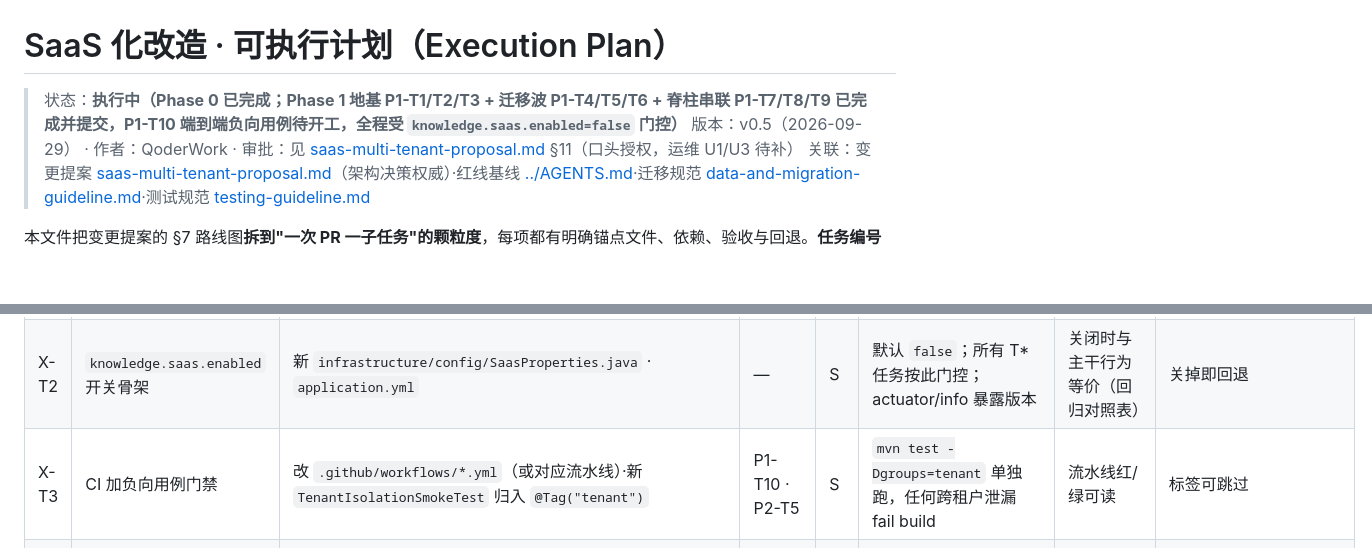
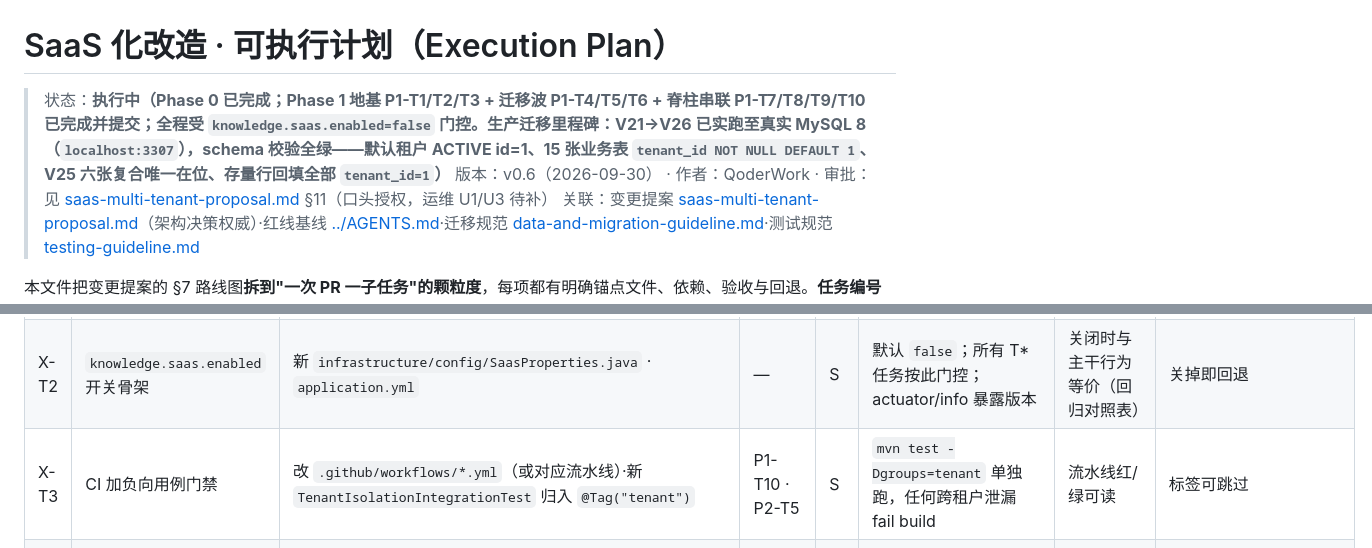
Before and after one commit to mouhinU/Knowledge_Repository, a Markdown page: docs/saas-multi-tenant-execution-plan.md, 2 parts joined by grey strips. GitHub-like rendering; blank space fills up the shorter version.

```diff
--- a/docs/saas-multi-tenant-execution-plan.md
+++ b/docs/saas-multi-tenant-execution-plan.md
@@ -4,8 +4,8 @@ AGENTS-REFERENCE: ./AGENTS.md §0 红线 #11（重大变更须先提案→审批
 
 # SaaS 化改造 · 可执行计划（Execution Plan）
 
-> 状态：**执行中（Phase 0 已完成；Phase 1 地基 P1-T1/T2/T3 + 迁移波 P1-T4/T5/T6 + 脊柱串联 P1-T7/T8/T9 已完成并提交，P1-T10 端到端负向用例待开工，全程受 `knowledge.saas.enabled=false` 门控）**
-> 版本：v0.5（2026-09-29） · 作者：QoderWork · 审批：见 [saas-multi-tenant-proposal.md](saas-multi-tenant-proposal.md) §11（口头授权，运维 U1/U3 待补）
+> 状态：**执行中（Phase 0 已完成；Phase 1 地基 P1-T1/T2/T3 + 迁移波 P1-T4/T5/T6 + 脊柱串联 P1-T7/T8/T9/T10 已完成并提交；全程受 `knowledge.saas.enabled=false` 门控。生产迁移里程碑：V21→V26 已实跑至真实 MySQL 8（`localhost:3307`），schema 校验全绿——默认租户 ACTIVE id=1、15 张业务表 `tenant_id NOT NULL DEFAULT 1`、V25 六张复合唯一在位、存量行回填全部 `tenant_id=1`）**
+> 版本：v0.6（2026-09-30） · 作者：QoderWork · 审批：见 [saas-multi-tenant-proposal.md](saas-multi-tenant-proposal.md) §11（口头授权，运维 U1/U3 待补）
 > 关联：变更提案 [saas-multi-tenant-proposal.md](saas-multi-tenant-proposal.md)（架构决策权威）·红线基线 [../AGENTS.md](../AGENTS.md)·迁移规范 [data-and-migration-guideline.md](data-and-migration-guideline.md)·测试规范 [testing-guideline.md](testing-guideline.md)
 
 本文件把变更提案的 §7 路线图**拆到"一次 PR 一子任务"的颗粒度**，每项都有明确锚点文件、依赖、验收与回退。**任务编号规则**：`P<phase>-T<n>`（例：`P0-T1` = Phase 0 第 1 项）。
@@ -172,7 +172,7 @@ Phase 6（配额计费，依赖 P1 全链 + 可选后置）
 |---|---|---|---|---|---|---|---|
 | X-T1 | 变更提案评审与签署 | `docs/saas-multi-tenant-proposal.md` §11 审批位 | — | S | 架构+安全+运维三方签署；例外登记 `docs/exceptions/saas-*.md` | 三 checkbox 完成 | 未通过则本计划不生效 |
 | X-T2 | `knowledge.saas.enabled` 开关骨架 | 新 `infrastructure/config/SaasProperties.java` · `application.yml` | — | S | 默认 `false`；所有 T* 任务按此门控；actuator/info 暴露版本 | 关闭时与主干行为等价（回归对照表） | 关掉即回退 |
-| X-T3 | CI 加负向用例门禁 | 改 `.github/workflows/*.yml`（或对应流水线）·新 `TenantIsolationSmokeTest` 归入 `@Tag("tenant")` | P1-T10 · P2-T5 | S | `mvn test -Dgroups=tenant` 单独跑，任何跨租户泄漏 fail build | 流水线红/绿可读 | 标签可跳过 |
+| X-T3 | CI 加负向用例门禁 | 改 `.github/workflows/*.yml`（或对应流水线）·新 `TenantIsolationIntegrationTest` 归入 `@Tag("tenant")` | P1-T10 · P2-T5 | S | `mvn test -Dgroups=tenant` 单独跑，任何跨租户泄漏 fail build | 流水线红/绿可读 | 标签可跳过 |
 | X-T4 | 迁移与回滚演练 | 新 `scripts/saas-migration-drill.sh` | P1-T4~T6 · P4-T1 · P4-T3 | M | 从 `main@HEAD-1` 拉快照→跑迁移→跑 undo→比对行数；MySQL 8 与 H2 双方言 | 演练日志与报告；回退时间目标 ≤15 min | — |
 | X-T5 | 前端租户解析改造 | 改 `knowledge-web/src/main/resources/static/admin/assets/js/common.js`（fetch 拦截器）· `exam.html` 内联脚本 · 与 `HtmlCacheBusterFilter` 联动 | P1-T3 · P1-T8 | M | 登录后从 JWT 解析 `tenantKey`（P1-T8 实际落地的 claim 名，字符串键，非原计划字面的 `tenantId`）；所有 fetch 请求带 `X-Tenant-Id`；子域模式则不用带；403 TENANT_SUSPENDED 提示页 | 手动跑一次两租户切换不串数据；`?v=` cache-busting 不受影响 | 无 `X-Tenant-Id` 时后端拒绝（saas.enabled=true） |
 | X-T6 | 文档与 AGENTS 更新 | 改 `AGENTS.md` §1 分册地图（补一行 saas 入口）· 更新 `docs/architecture-decisions.md`（加"租户层"）· 更新 `docs/security-guideline.md`（跨租户越权面）· `docs/rag-domain-guideline.md`（partition-key 段落）· `PROJECT_SUMMARY.md` | 各 Phase 完成后 | M | 每 Phase 结束补一次；避免规范漂移 | 分册间相对链接可点通 | Git 版本控制天然回退 |
```
Also changed, not shown: other parts of docs/saas-multi-tenant-execution-plan.md (+3 -3 lines).
